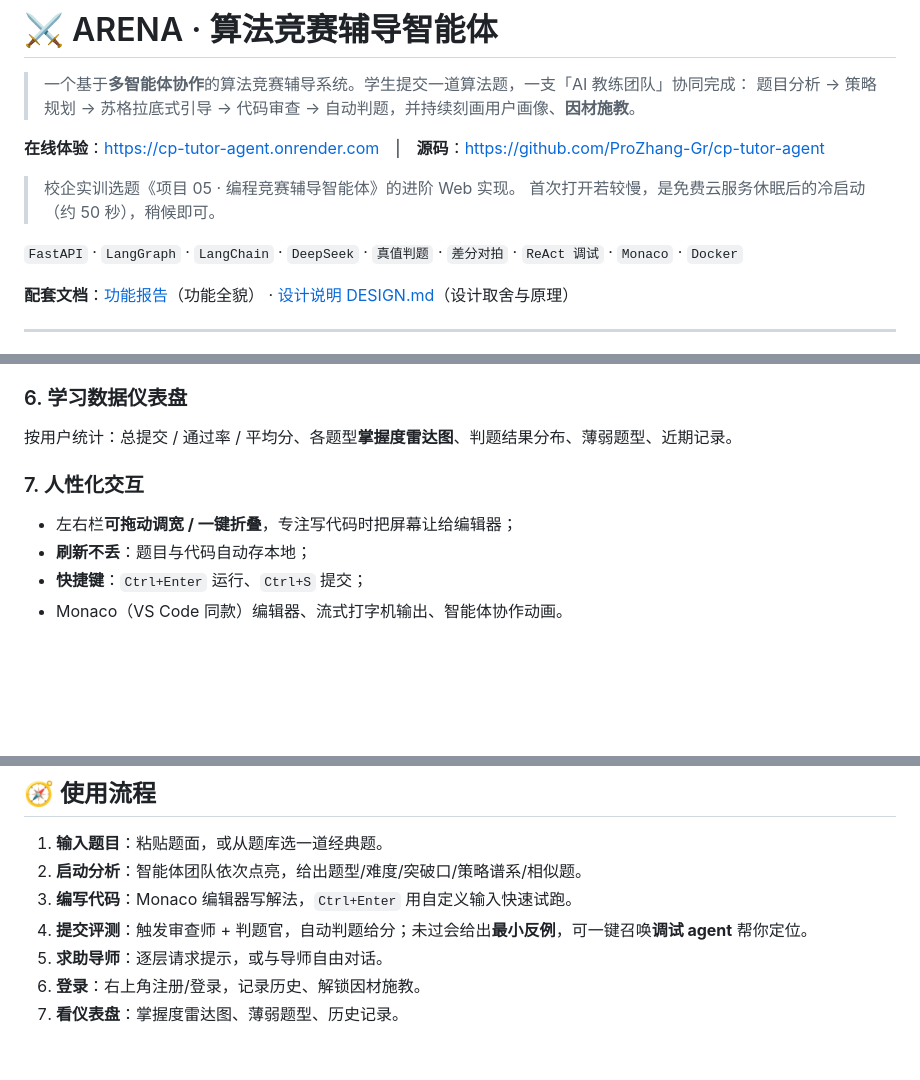
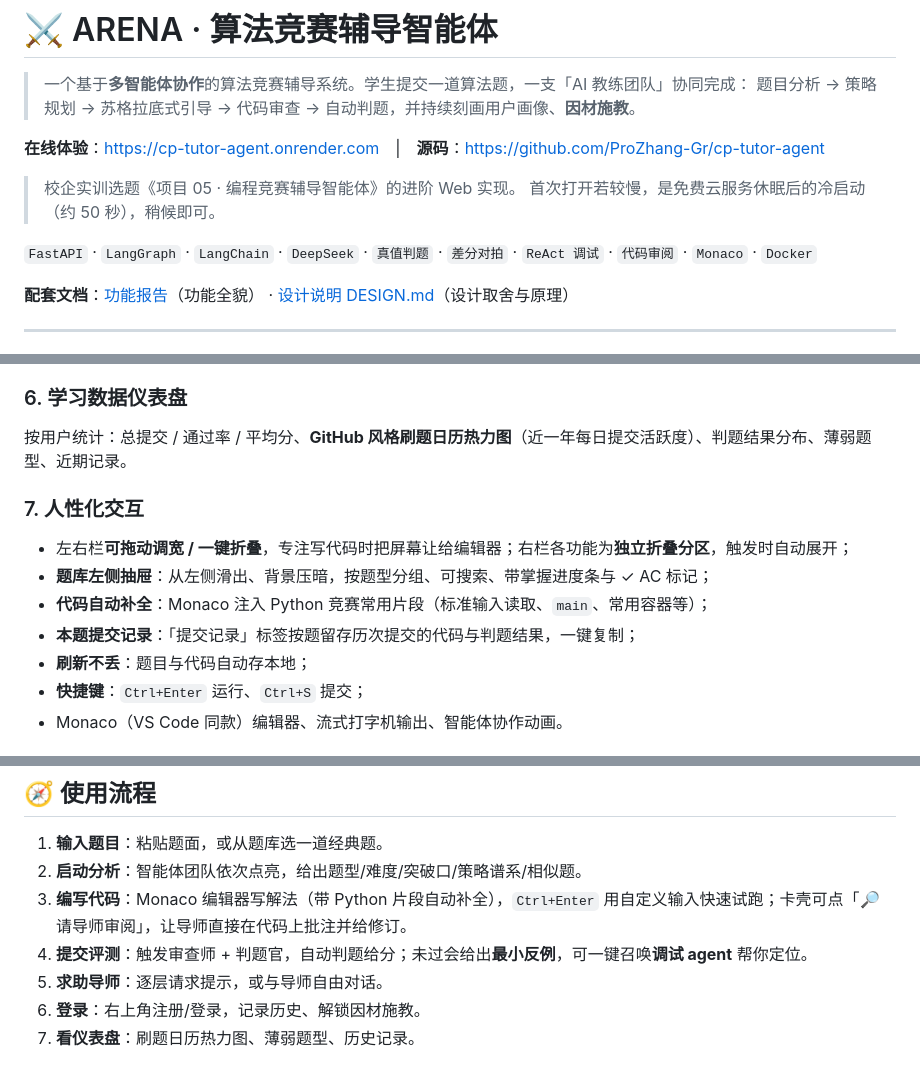
Before and after one commit to ProZhang-Gr/cp-tutor-agent, a Markdown page: README.md, 3 parts joined by grey strips. Rendered like a GitHub page; blank space fills up the shorter version.

```diff
--- a/README.md
+++ b/README.md
@@ -8,7 +8,7 @@
 > 校企实训选题《项目 05 · 编程竞赛辅导智能体》的进阶 Web 实现。
 > 首次打开若较慢，是免费云服务休眠后的冷启动（约 50 秒），稍候即可。
 
-`FastAPI` · `LangGraph` · `LangChain` · `DeepSeek` · `真值判题` · `差分对拍` · `ReAct 调试` · `Monaco` · `Docker`
+`FastAPI` · `LangGraph` · `LangChain` · `DeepSeek` · `真值判题` · `差分对拍` · `ReAct 调试` · `代码审阅` · `Monaco` · `Docker`
 
 **配套文档**：[功能报告](功能报告.md)（功能全貌） · [设计说明 DESIGN.md](DESIGN.md)（设计取舍与原理）
 
@@ -60,10 +63,13 @@
   > 注意：变的是**教学策略与挑战强度**，对每位学生始终保持尊重与鼓励，绝非「看人下菜碟」。
 
 ### 6. 学习数据仪表盘
-按用户统计：总提交 / 通过率 / 平均分、各题型**掌握度雷达图**、判题结果分布、薄弱题型、近期记录。
+按用户统计：总提交 / 通过率 / 平均分、**GitHub 风格刷题日历热力图**（近一年每日提交活跃度）、判题结果分布、薄弱题型、近期记录。
 
 ### 7. 人性化交互
-- 左右栏**可拖动调宽 / 一键折叠**，专注写代码时把屏幕让给编辑器；
+- 左右栏**可拖动调宽 / 一键折叠**，专注写代码时把屏幕让给编辑器；右栏各功能为**独立折叠分区**，触发时自动展开；
+- **题库左侧抽屉**：从左侧滑出、背景压暗，按题型分组、可搜索、带掌握进度条与 ✓ AC 标记；
+- **代码自动补全**：Monaco 注入 Python 竞赛常用片段（标准输入读取、`main`、常用容器等）；
+- **本题提交记录**：「提交记录」标签按题留存历次提交的代码与判题结果，一键复制；
 - **刷新不丢**：题目与代码自动存本地；
 - **快捷键**：`Ctrl+Enter` 运行、`Ctrl+S` 提交；
 - Monaco（VS Code 同款）编辑器、流式打字机输出、智能体协作动画。
@@ -207,8 +213,8 @@ pip install -r requirements.txt
 
 1. **输入题目**：粘贴题面，或从题库选一道经典题。
 2. **启动分析**：智能体团队依次点亮，给出题型/难度/突破口/策略谱系/相似题。
-3. **编写代码**：Monaco 编辑器写解法，`Ctrl+Enter` 用自定义输入快速试跑。
+3. **编写代码**：Monaco 编辑器写解法（带 Python 片段自动补全），`Ctrl+Enter` 用自定义输入快速试跑；卡壳可点「🔎 请导师审阅」，让导师直接在代码上批注并给修订。
 4. **提交评测**：触发审查师 + 判题官，自动判题给分；未过会给出**最小反例**，可一键召唤**调试 agent** 帮你定位。
 5. **求助导师**：逐层请求提示，或与导师自由对话。
 6. **登录**：右上角注册/登录，记录历史、解锁因材施教。
-7. **看仪表盘**：掌握度雷达图、薄弱题型、历史记录。
+7. **看仪表盘**：刷题日历热力图、薄弱题型、历史记录。
```
Also changed, not shown: other parts of README.md (+4 -1 lines), DESIGN.md (+7 -5 lines), 功能报告.md (+18 -4 lines).
